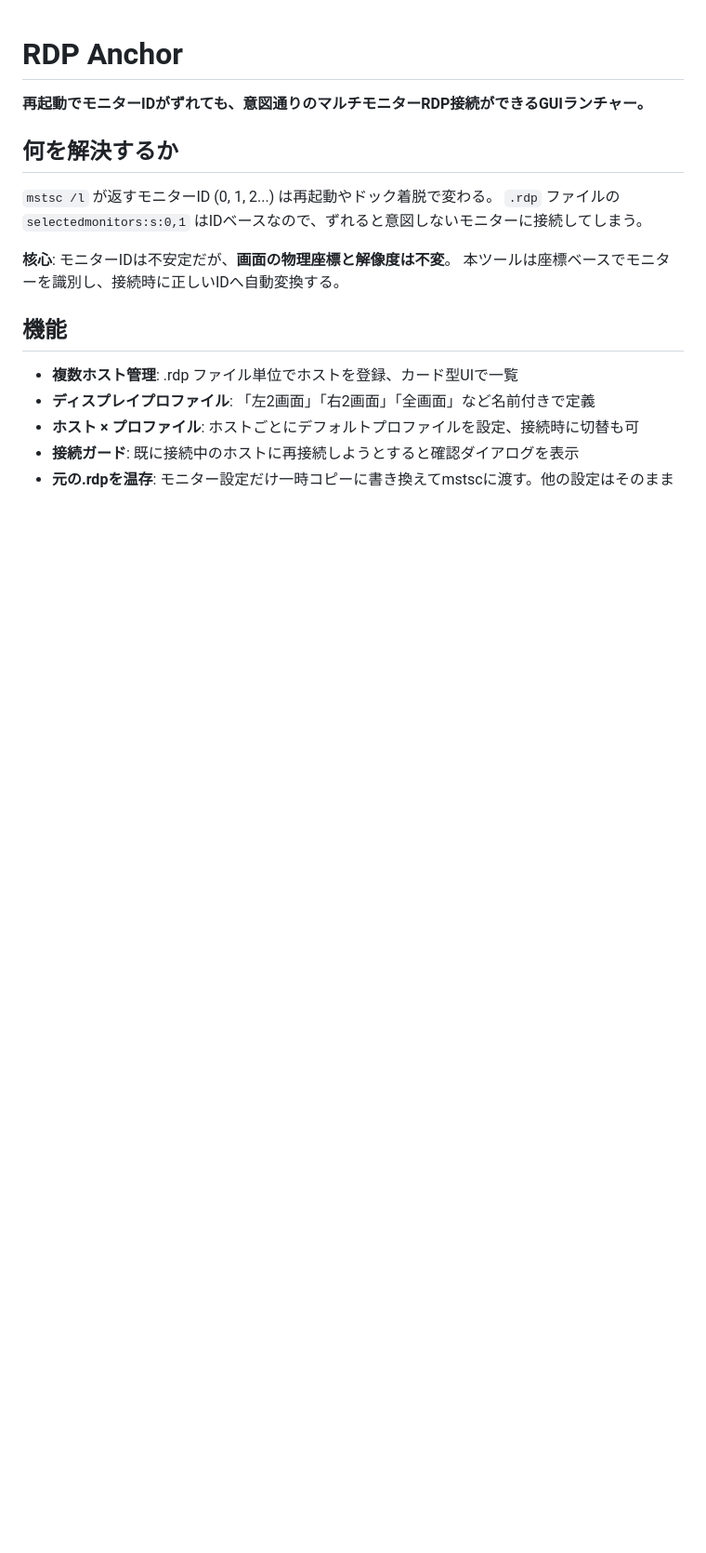
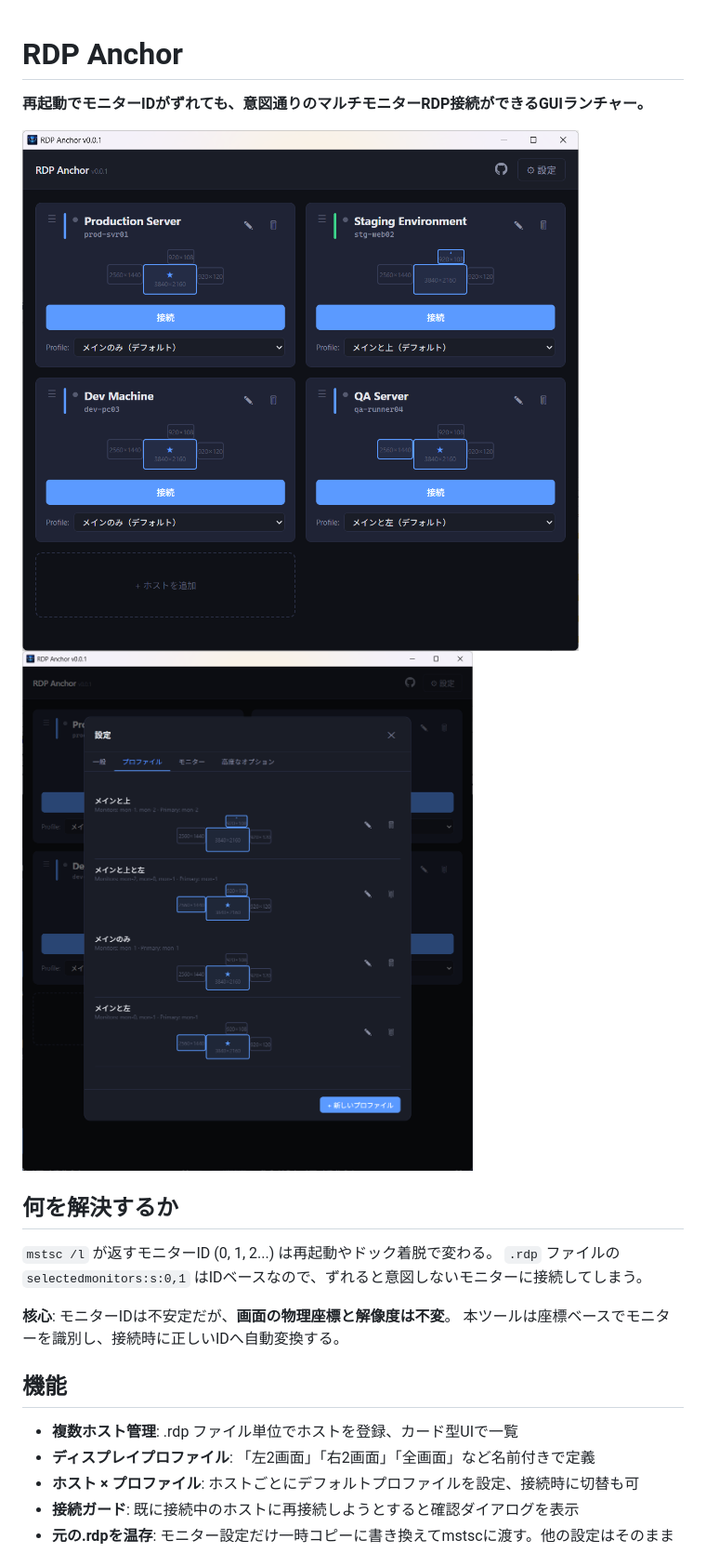
Before and after one commit to t-suzuki/rdp-anchor, a Markdown page: docs/README.ja_JP.md, the part around the change. Shown at 93% size. GitHub-like rendering; pictures changed too: docs/screenshot-main.png (added), docs/screenshot-settings.png (added); blank space fills up the shorter version.

```diff
--- a/docs/README.ja_JP.md
+++ b/docs/README.ja_JP.md
@@ -1,6 +1,9 @@
 # RDP Anchor
 
 **再起動でモニターIDがずれても、意図通りのマルチモニターRDP接続ができるGUIランチャー。**
+
+![Main screen](screenshot-main.png)
+![Settings](screenshot-settings.png)
 
 ## 何を解決するか
 
```
Also changed, not shown: docs/README.en_US.md (+3 -0 lines), docs/README.template.md (+3 -0 lines), 1 other file.
